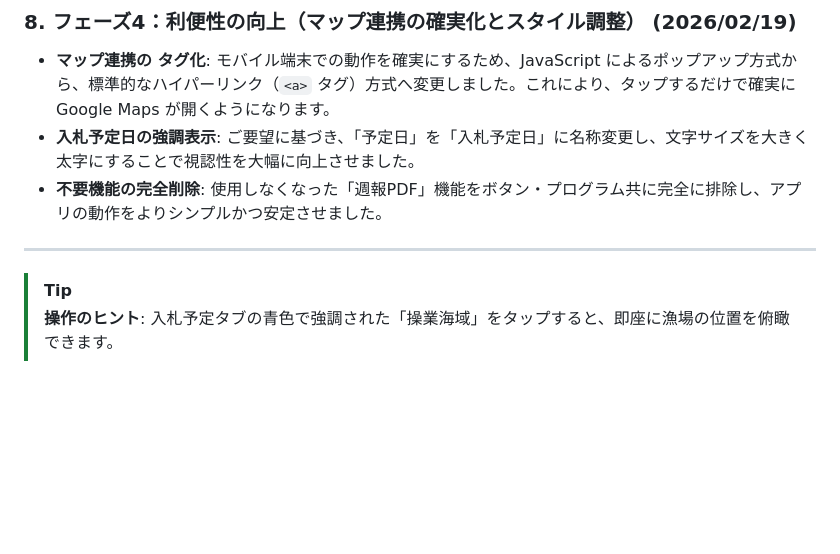
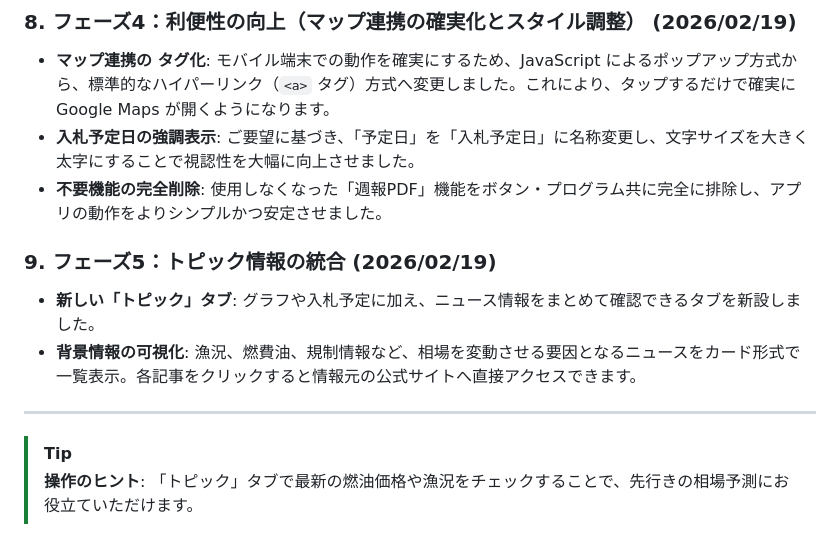
Before and after one commit to Yasher1979/katsuo-dashboard, a Markdown page: docs/katsuo_market_research/walkthrough.md, the part around the change. Rendered like a GitHub page; blank space fills up the shorter version.

```diff
--- a/docs/katsuo_market_research/walkthrough.md
+++ b/docs/katsuo_market_research/walkthrough.md
@@ -83,6 +83,10 @@
 - **入札予定日の強調表示**: ご要望に基づき、「予定日」を「入札予定日」に名称変更し、文字サイズを大きく太字にすることで視認性を大幅に向上させました。
 - **不要機能の完全削除**: 使用しなくなった「週報PDF」機能をボタン・プログラム共に完全に排除し、アプリの動作をよりシンプルかつ安定させました。
 
+### 9. フェーズ5：トピック情報の統合 (2026/02/19)
+- **新しい「トピック」タブ**: グラフや入札予定に加え、ニュース情報をまとめて確認できるタブを新設しました。
+- **背景情報の可視化**: 漁況、燃費油、規制情報など、相場を変動させる要因となるニュースをカード形式で一覧表示。各記事をクリックすると情報元の公式サイトへ直接アクセスできます。
+
 ---
 > [!TIP]
-> **操作のヒント**: 入札予定タブの青色で強調された「操業海域」をタップすると、即座に漁場の位置を俯瞰できます。
+> **操作のヒント**: 「トピック」タブで最新の燃油価格や漁況をチェックすることで、先行きの相場予測にお役立ていただけます。
```
